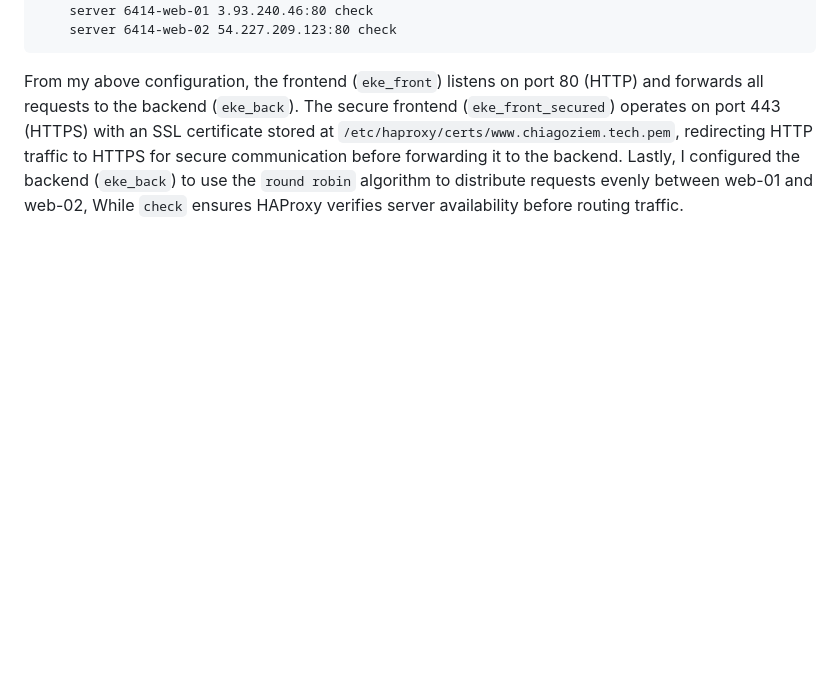
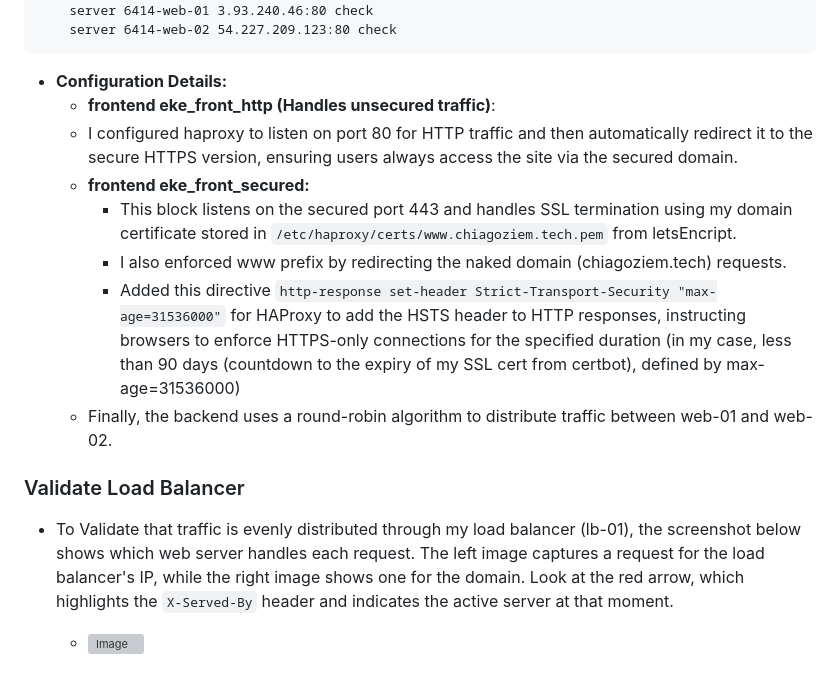
Before and after one commit to Mr-Eke/DueBoard, a Markdown page: README.md, the part around one of its changes. GitHub-like rendering; blank space fills up the shorter version; grey boxes are pictures that could not be loaded.

````diff
--- a/README.md
+++ b/README.md
@@ -81,4 +87,15 @@ backend eke_back
     server 6414-web-01 3.93.240.46:80 check
     server 6414-web-02 54.227.209.123:80 check
 ```
-From my above configuration, the frontend (`eke_front`) listens on port 80 (HTTP) and forwards all requests to the backend (`eke_back`). The secure frontend (`eke_front_secured`) operates on port 443 (HTTPS) with an SSL certificate stored at `/etc/haproxy/certs/www.chiagoziem.tech.pem`, redirecting HTTP traffic to HTTPS for secure communication before forwarding it to the backend. Lastly, I configured the backend (`eke_back`) to use the `round robin` algorithm to distribute requests evenly between web-01 and web-02, While `check` ensures HAProxy verifies server availability before routing traffic.
+  - **Configuration Details:**
+    - **frontend eke_front_http (Handles unsecured traffic)**:
+    - I configured haproxy to listen on port 80 for HTTP traffic and then automatically redirect it to the secure HTTPS version, ensuring users always access the site via the secured domain.
+    - **frontend eke_front_secured:**
+      - This block listens on the secured port 443 and handles SSL termination using my domain certificate stored in `/etc/haproxy/certs/www.chiagoziem.tech.pem` from letsEncript.
+      - I also enforced www prefix by redirecting the naked domain (chiagoziem.tech) requests.
+      - Added this directive `http-response set-header Strict-Transport-Security "max-age=31536000"` for HAProxy to add the HSTS header to HTTP responses, instructing browsers to enforce HTTPS-only connections for the specified duration (in my case, less than 90 days (countdown to the expiry of my SSL cert from certbot), defined by max-age=31536000)
+    - Finally, the backend uses a round-robin algorithm to distribute traffic between web-01 and web-02.
+### Validate Load Balancer
+  - To Validate that traffic is evenly distributed through my load balancer (lb-01), the screenshot below shows which web server handles each request. The left image captures a request for the load balancer's IP, while the right image shows one for the domain. Look at the red arrow, which highlights the `X-Served-By` header and indicates the active server at that moment.
+
+    - ![Image](https://github.com/user-attachments/assets/956e88fd-9ea5-4088-a40b-a1c07d7ce9e0)
````
Also changed, not shown: other parts of README.md (+15 -9 lines).
